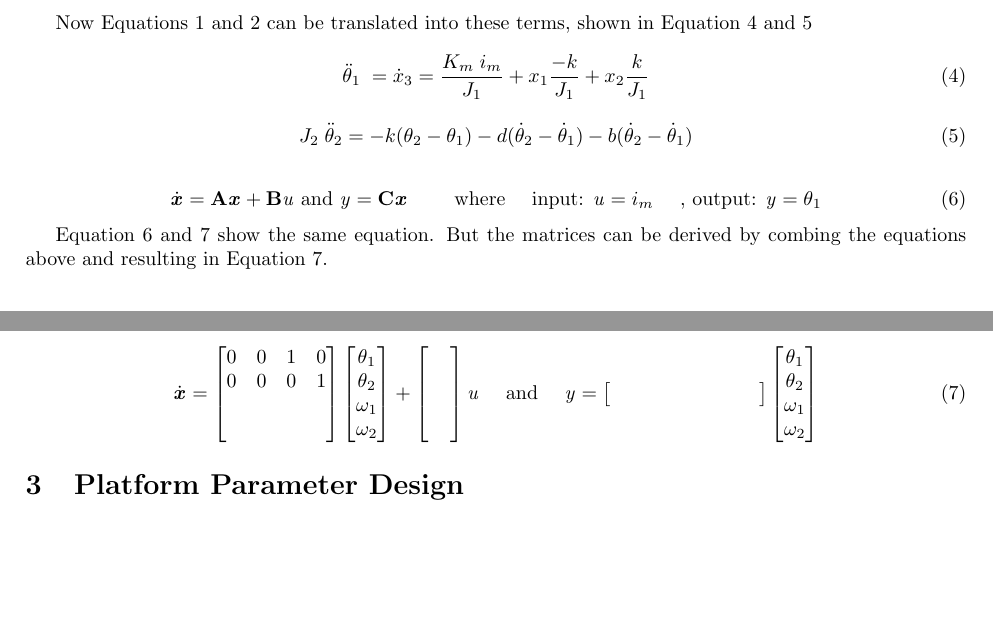
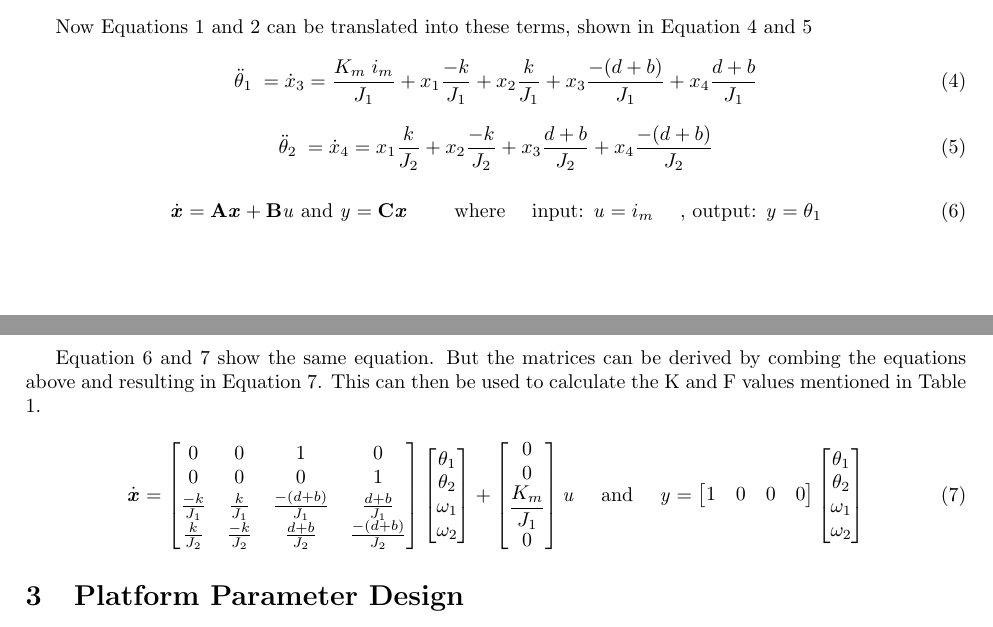
Before and after one commit to snoste/iot, a LaTeX document (ecs-git/report/main.tex, which reads ecs-git/report/model.tex): two parts of pages 2 and 3 of 5, joined at a grey line, cut so that both start at the same text, the shorter picture padded with empty space. Compiled offline with pdfLaTeX.

Commit message:
autocommit

```diff
--- a/ecs-git/report/model.tex
+++ b/ecs-git/report/model.tex
@@ -109,12 +109,12 @@ x_4
 Now Equations \ref{eq:1} and \ref{eq:2} can be translated into these terms, shown in Equation \ref{eq:extra1} and \ref{eq:extra2}
 
 \begin{equation}
- \ddot{\theta}_1 \; = \dot{x}_3 = \dfrac{K_m \; i_m}{J_1} + x_1 \frac{-k}{J_1} +  x_2 \frac{k}{J_1}
+ \ddot{\theta}_1 \; = \dot{x}_3 = \dfrac{K_m \; i_m}{J_1} + x_1 \frac{-k}{J_1} +  x_2 \frac{k}{J_1} + x_3 \frac{-(d+b)}{J_1} + x_4 \frac{d+b}{J_1}
 \label{eq:extra1}
 \end{equation}
 
 \begin{equation}
-J_2 \; \ddot{\theta}_2 = -k(\theta_2-\theta_1) - d(\dot{\theta}_2-\dot{\theta}_1) - b(\dot{\theta}_2-\dot{\theta}_1)
+ \ddot{\theta}_2 \; = \dot{x}_4 = x_1 \frac{k}{J_2} +  x_2 \frac{-k}{J_2} + x_3 \frac{d+b}{J_2} + x_4 \frac{-(d+b)}{J_2}
 \label{eq:extra2}
 \vspace{.2em}
 \end{equation}
@@ -124,14 +124,14 @@ J_2 \; \ddot{\theta}_2 = -k(\theta_2-\theta_1) - d(\dot{\theta}_2-\dot{\theta}_1
 \label{eq:4}
 \end{equation}
 
-Equation \ref{eq:4} and \ref{eq:5} show the same equation. But the matrices can be derived by combing the equations above and resulting in Equation \ref{eq:5}.
+Equation \ref{eq:4} and \ref{eq:5} show the same equation. But the matrices can be derived by combing the equations above and resulting in Equation \ref{eq:5}. This can then be used to calculate the K and F values mentioned in Table \ref{tab:design}.
 
 \begin{equation}
 \dot{\text{\textit{\textbf{x}}}}  = \begin{bmatrix}
 0 & 0 & 1 & 0 \\
 0 & 0 & 0 & 1\\
-& & & \\
-& & &
+\frac{-k}{J_1}&\frac{k}{J_1} & \frac{-(d+b)}{J_1}&\frac{d+b}{J_1} \\
+ \frac{k}{J_2}& \frac{-k}{J_2} & \frac{d+b}{J_2}& \frac{-(d+b)}{J_2}
 \end{bmatrix}
 \begin{bmatrix}
 \theta_1\\
@@ -141,14 +141,14 @@ Equation \ref{eq:4} and \ref{eq:5} show the same equation. But the matrices can
 \end{bmatrix}
 +
 \begin{bmatrix}
-\text{\color{white}hh\color{black}}\\
-\text{\color{white}hh\color{black}}\\
-\text{\color{white}hh\color{black}}\\
-\text{\color{white}hh\color{black}}\\
+0\\
+0\\
+\dfrac{K_m}{J_1}\\
+0\\
 \end{bmatrix}\text{\textit{{u}}}
 \quad \text{ and } \quad
 \text{\textit{{y}}}=\begin{bmatrix}
-\text{\color{white}hh\color{black}} &\text{\color{white}hh\color{black}}&\text{\color{white}hh\color{black}}&\text{\color{white}hh\color{black}}
+1&0&0&0
 \end{bmatrix}
 \begin{bmatrix}
 \theta_1\\
```
Also changed, not shown: ecs-git/report/model.tex (2 more changed lines).
